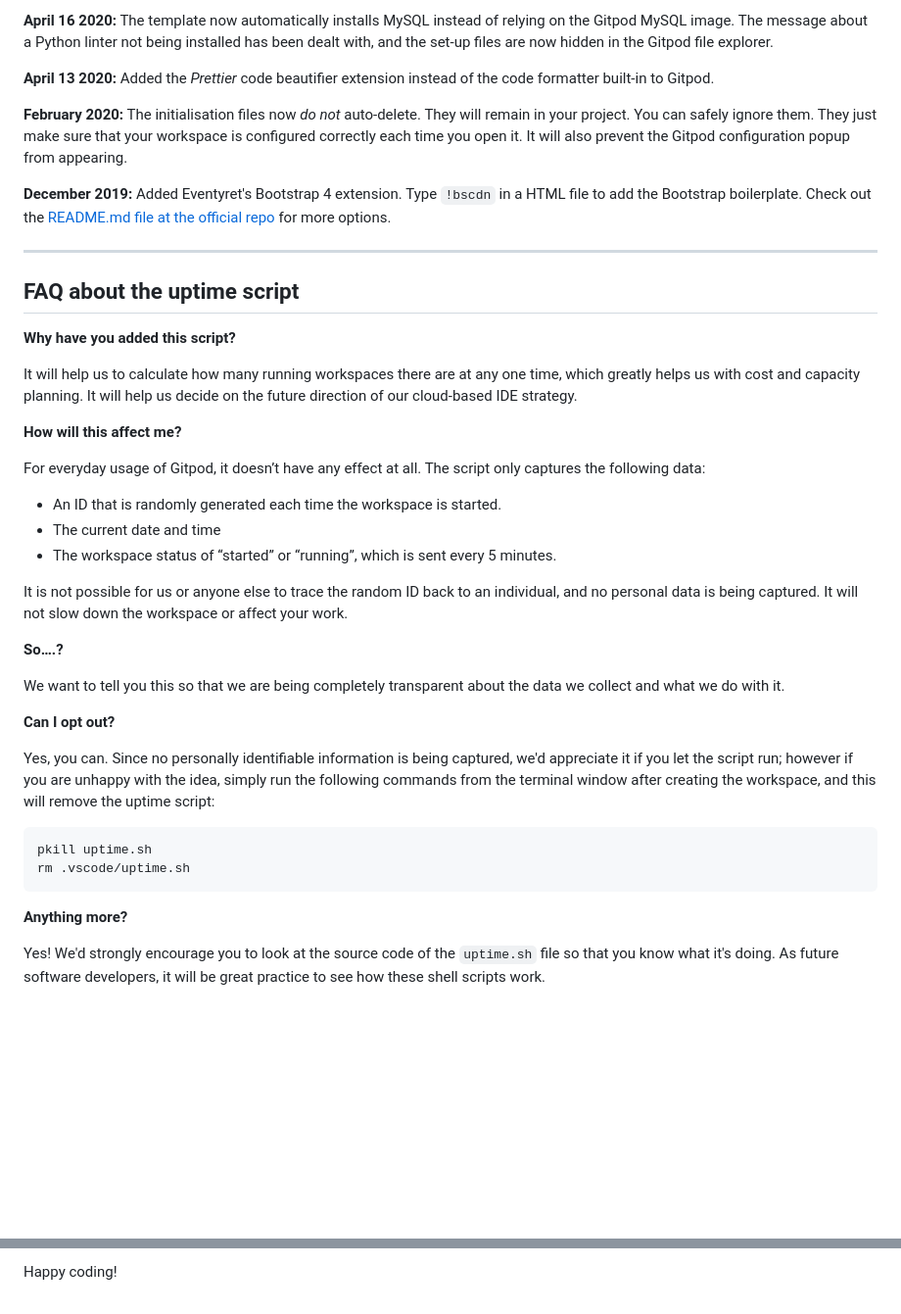
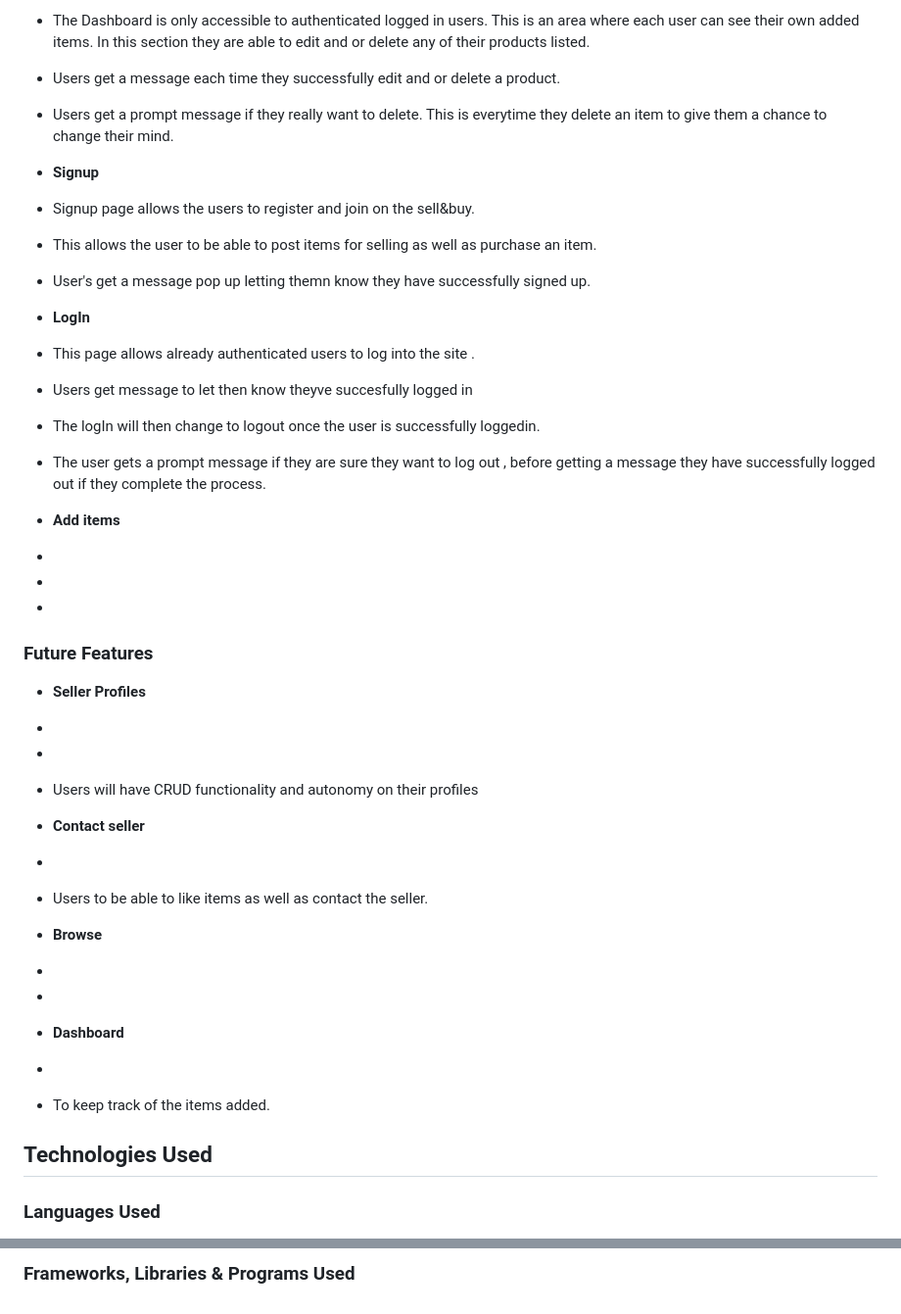
Before and after one commit to Esty-8/sell-cycle, a Markdown page: README.md, 2 parts joined by grey strips. Shown: that part at 98% size. GitHub-like rendering; blank space fills up the shorter version.

````diff
--- a/README.md
+++ b/README.md
@@ -85,44 +103,52 @@ We continually tweak and adjust this template to help give you the best experien
 
-**April 16 2020:** The template now automatically installs MySQL instead of relying on the Gitpod MySQL image. The message about a Python linter not being installed has been dealt with, and the set-up files are now hidden in the Gitpod file explorer.
+ - The Dashboard is only accessible to authenticated logged in users. This is an area where each user can see their own added items. In this section they are able to edit and or delete any of their products listed.
+ - Users get a message each time they successfully edit and or delete a product.
+ - Users get a prompt message if they really want to delete. This is everytime they delete an item to give them a chance to change their mind.
 
-**April 13 2020:** Added the _Prettier_ code beautifier extension instead of the code formatter built-in to Gitpod.
+- **Signup**
 
-**February 2020:** The initialisation files now _do not_ auto-delete. They will remain in your project. You can safely ignore them. They just make sure that your workspace is configured correctly each time you open it. It will also prevent the Gitpod configuration popup from appearing.
+ - Signup page allows the users to register and join on the sell&buy.
+ - This allows the user to be able to post items for selling as well as purchase an item.
+ - User's get a message pop up letting themn know they have successfully signed up.
 
-**December 2019:** Added Eventyret's Bootstrap 4 extension. Type `!bscdn` in a HTML file to add the Bootstrap boilerplate. Check out the <a href="https://github.com/Eventyret/vscode-bcdn" target="_blank">README.md file at the official repo</a> for more options.
+- **LogIn**
 
-------
+ - This page allows already authenticated users to log into the site .
+ - Users get message to let then know theyve succesfully logged in
+ -  The logIn will then change to logout once the user is successfully loggedin.
+ - The user gets a prompt message if they are sure they want to log out , before getting a message they have successfully logged out if they complete the process.
 
-## FAQ about the uptime script
+- **Add items**
 
-**Why have you added this script?**
+ -
+ -
+ -
 
-It will help us to calculate how many running workspaces there are at any one time, which greatly helps us with cost and capacity planning. It will help us decide on the future direction of our cloud-based IDE strategy.
 
-**How will this affect me?**
+### Future Features
 
-For everyday usage of Gitpod, it doesn’t have any effect at all. The script only captures the following data:
+- **Seller Profiles**
 
-- An ID that is randomly generated each time the workspace is started.
-- The current date and time
-- The workspace status of “started” or “running”, which is sent every 5 minutes.
+ -
+ -
+ - Users will have CRUD functionality and autonomy on their profiles
 
-It is not possible for us or anyone else to trace the random ID back to an individual, and no personal data is being captured. It will not slow down the workspace or affect your work.
 
-**So….?**
+- **Contact seller**
 
-We want to tell you this so that we are being completely transparent about the data we collect and what we do with it.
+-
+- Users to be able to like items as well as contact the  seller.
 
-**Can I opt out?**
+- **Browse**
 
-Yes, you can. Since no personally identifiable information is being captured, we'd appreciate it if you let the script run; however if you are unhappy with the idea, simply run the following commands from the terminal window after creating the workspace, and this will remove the uptime script:
+ -
+ -
 
-```
-pkill uptime.sh
-rm .vscode/uptime.sh
-```
+- **Dashboard**
+ -
+ - To keep track of the items added.
 
-**Anything more?**
+## Technologies Used
 
-Yes! We'd strongly encourage you to look at the source code of the `uptime.sh` file so that you know what it's doing. As future software developers, it will be great practice to see how these shell scripts work.
+### Languages Used
 
@@ -130,2 +159,2 @@ Yes! We'd strongly encourage you to look at the source code of the `uptime.sh` f
 
-Happy coding!
+### Frameworks, Libraries & Programs Used
````
Also changed, not shown: other parts of README.md (+71 -50 lines).
